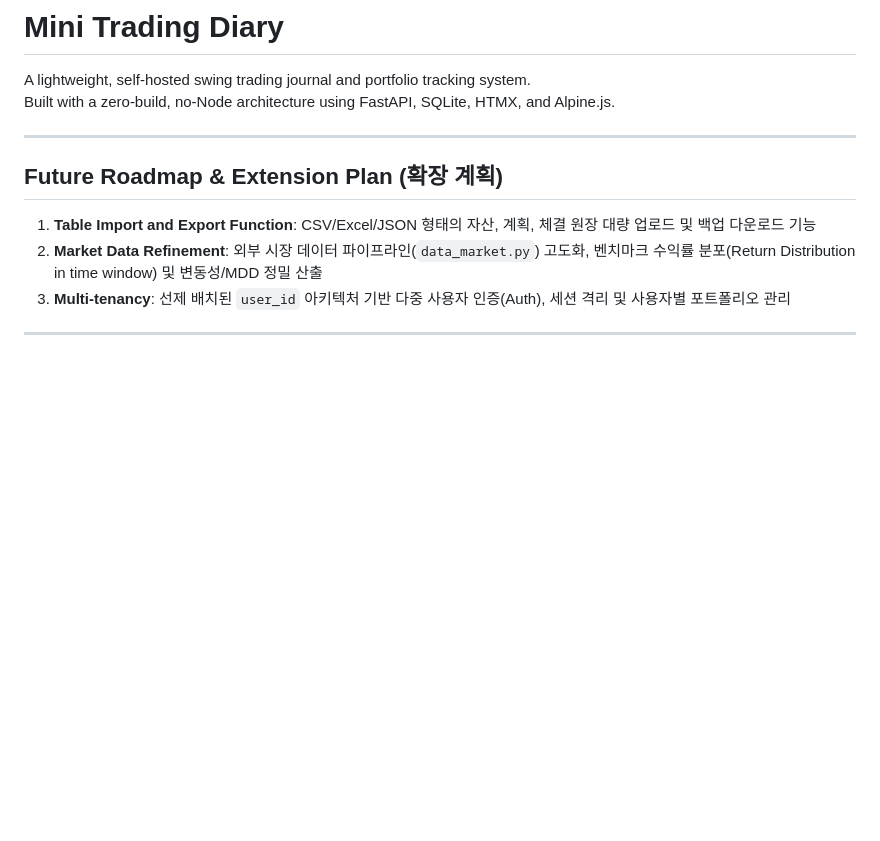
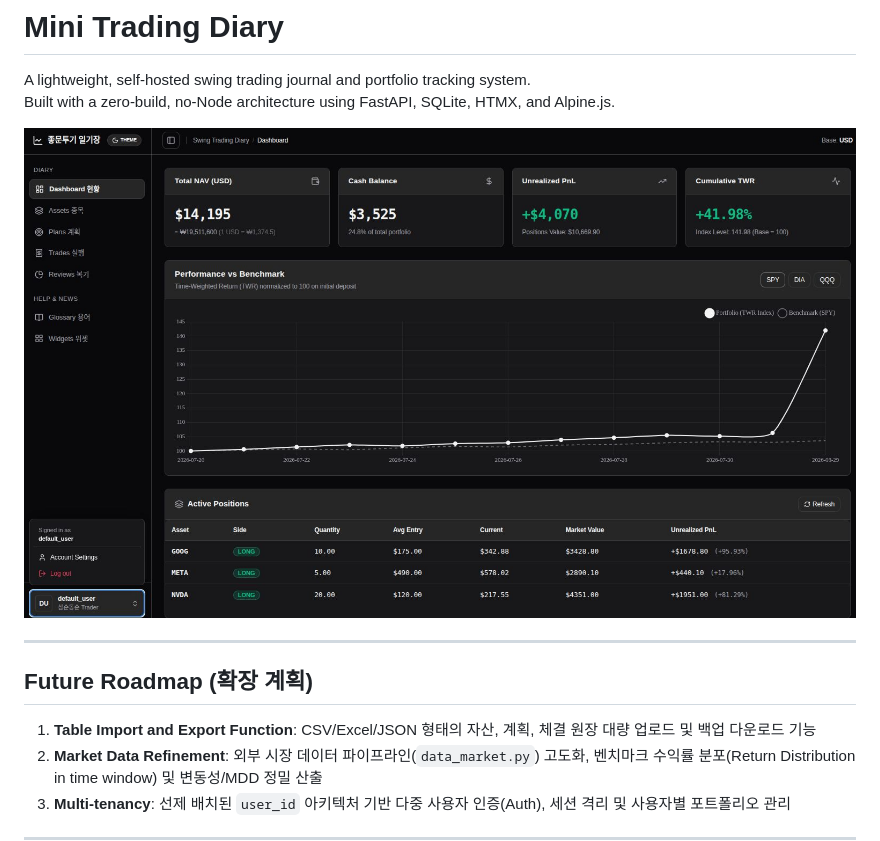
Before and after one commit to primenumbersam/mini-diary-trading, a Markdown page: README.md, the part around the change. Rendered like a GitHub page; pictures changed too: screen.jpg (added); blank space fills up the shorter version.

Commit message:
add: screenshot

```diff
--- a/README.md
+++ b/README.md
@@ -3,8 +3,10 @@
 A lightweight, self-hosted swing trading journal and portfolio tracking system.
 Built with a zero-build, no-Node architecture using FastAPI, SQLite, HTMX, and Alpine.js.
 
+![Screenshot](screen.jpg)
+
 ---
-## Future Roadmap & Extension Plan (확장 계획)
+## Future Roadmap (확장 계획)
 1. **Table Import and Export Function**: CSV/Excel/JSON 형태의 자산, 계획, 체결 원장 대량 업로드 및 백업 다운로드 기능
 2. **Market Data Refinement**: 외부 시장 데이터 파이프라인(`data_market.py`) 고도화, 벤치마크 수익률 분포(Return Distribution in time window) 및 변동성/MDD 정밀 산출
 3. **Multi-tenancy**: 선제 배치된 `user_id` 아키텍처 기반 다중 사용자 인증(Auth), 세션 격리 및 사용자별 포트폴리오 관리
```
